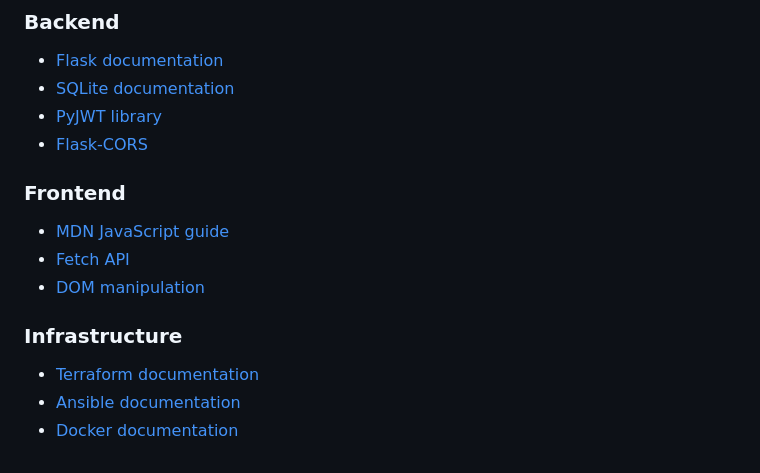
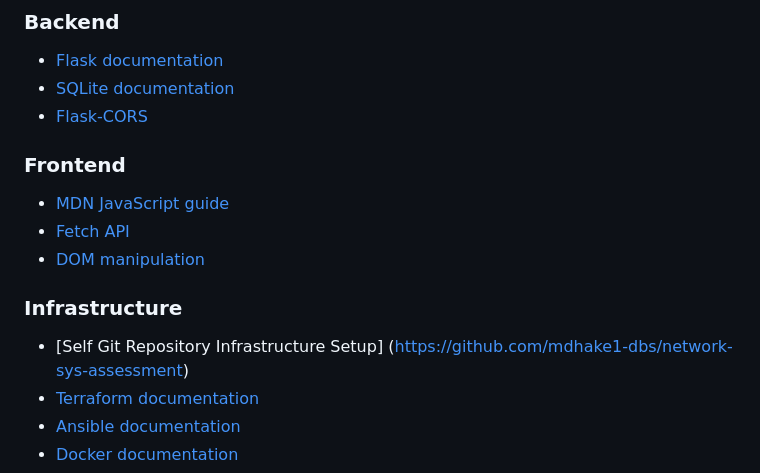
Before and after one commit to mdhake1-dbs/FamilyTree, a Markdown page: README.md, the part around the change. GitHub-like rendering.

Commit message:
Formatted Readme

```diff
--- a/README.md
+++ b/README.md
@@ -418,7 +418,6 @@ kill -9 <PID>
 ### Backend
 - [Flask documentation](https://flask.palletsprojects.com/)
 - [SQLite documentation](https://www.sqlite.org/docs.html)
-- [PyJWT library](https://pyjwt.readthedocs.io/)
 - [Flask-CORS](https://flask-cors.readthedocs.io/)
 
 ### Frontend
@@ -427,6 +426,7 @@ kill -9 <PID>
 - [DOM manipulation](https://developer.mozilla.org/en-US/docs/Web/API/Document_Object_Model)
 
 ### Infrastructure
+- [Self Git Repository Infrastructure Setup] (https://github.com/mdhake1-dbs/network-sys-assessment)
 - [Terraform documentation](https://developer.hashicorp.com/terraform/docs)
 - [Ansible documentation](https://docs.ansible.com/)
 - [Docker documentation](https://docs.docker.com/)
```
